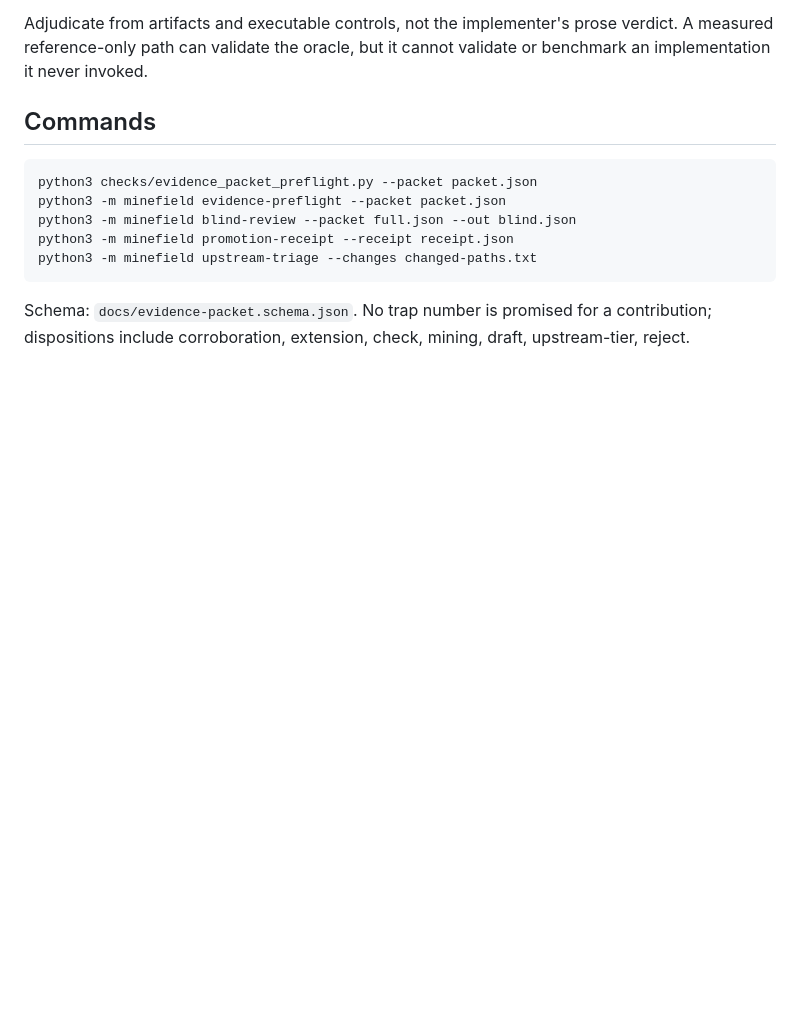
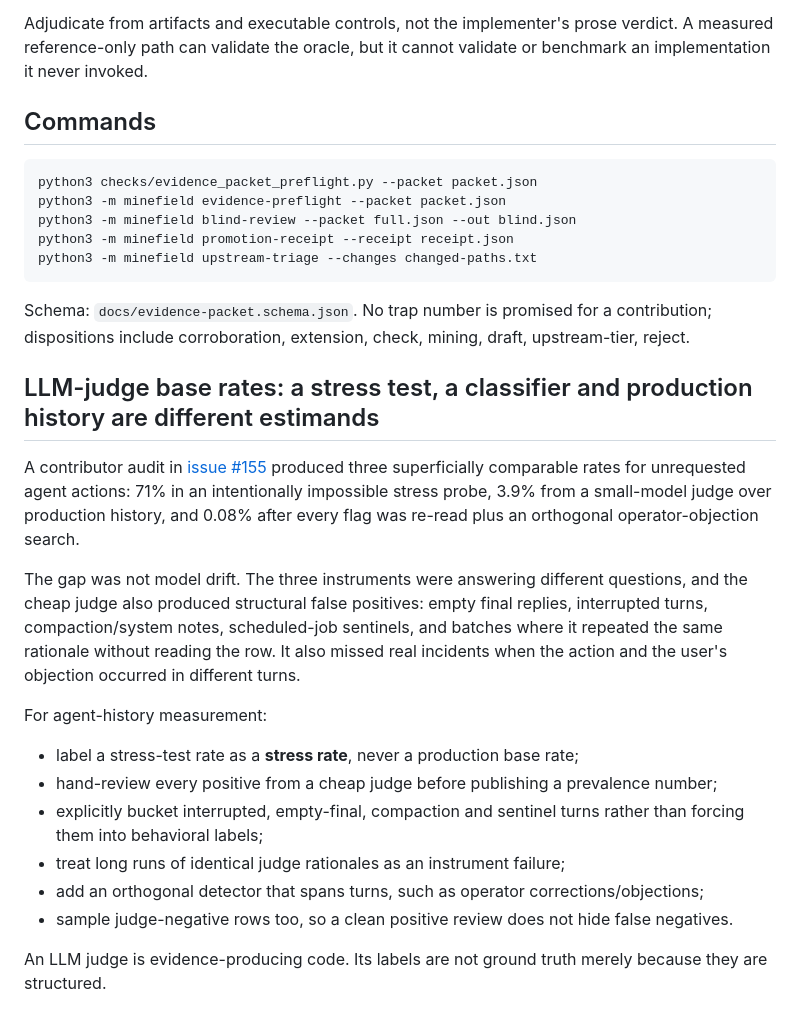
Before and after one commit to Blackwellboy/model-serving-minefield, a Markdown page: playbooks/agentic-research-integrity.md, the part around the change. GitHub-like rendering; blank space fills up the shorter version.

Commit message:
docs: extend age from Scott evidence

```diff
--- a/playbooks/agentic-research-integrity.md
+++ b/playbooks/agentic-research-integrity.md
@@ -95,3 +95,21 @@ python3 -m minefield upstream-triage --changes changed-paths.txt
 Schema: `docs/evidence-packet.schema.json`.
 No trap number is promised for a contribution; dispositions include
 corroboration, extension, check, mining, draft, upstream-tier, reject.
+
+
+## LLM-judge base rates: a stress test, a classifier and production history are different estimands
+
+A contributor audit in [issue #155](https://github.com/Blackwellboy/model-serving-minefield/issues/155) produced three superficially comparable rates for unrequested agent actions: 71% in an intentionally impossible stress probe, 3.9% from a small-model judge over production history, and 0.08% after every flag was re-read plus an orthogonal operator-objection search.
+
+The gap was not model drift. The three instruments were answering different questions, and the cheap judge also produced structural false positives: empty final replies, interrupted turns, compaction/system notes, scheduled-job sentinels, and batches where it repeated the same rationale without reading the row. It also missed real incidents when the action and the user's objection occurred in different turns.
+
+For agent-history measurement:
+
+- label a stress-test rate as a **stress rate**, never a production base rate;
+- hand-review every positive from a cheap judge before publishing a prevalence number;
+- explicitly bucket interrupted, empty-final, compaction and sentinel turns rather than forcing them into behavioral labels;
+- treat long runs of identical judge rationales as an instrument failure;
+- add an orthogonal detector that spans turns, such as operator corrections/objections;
+- sample judge-negative rows too, so a clean positive review does not hide false negatives.
+
+An LLM judge is evidence-producing code. Its labels are not ground truth merely because they are structured.
```
